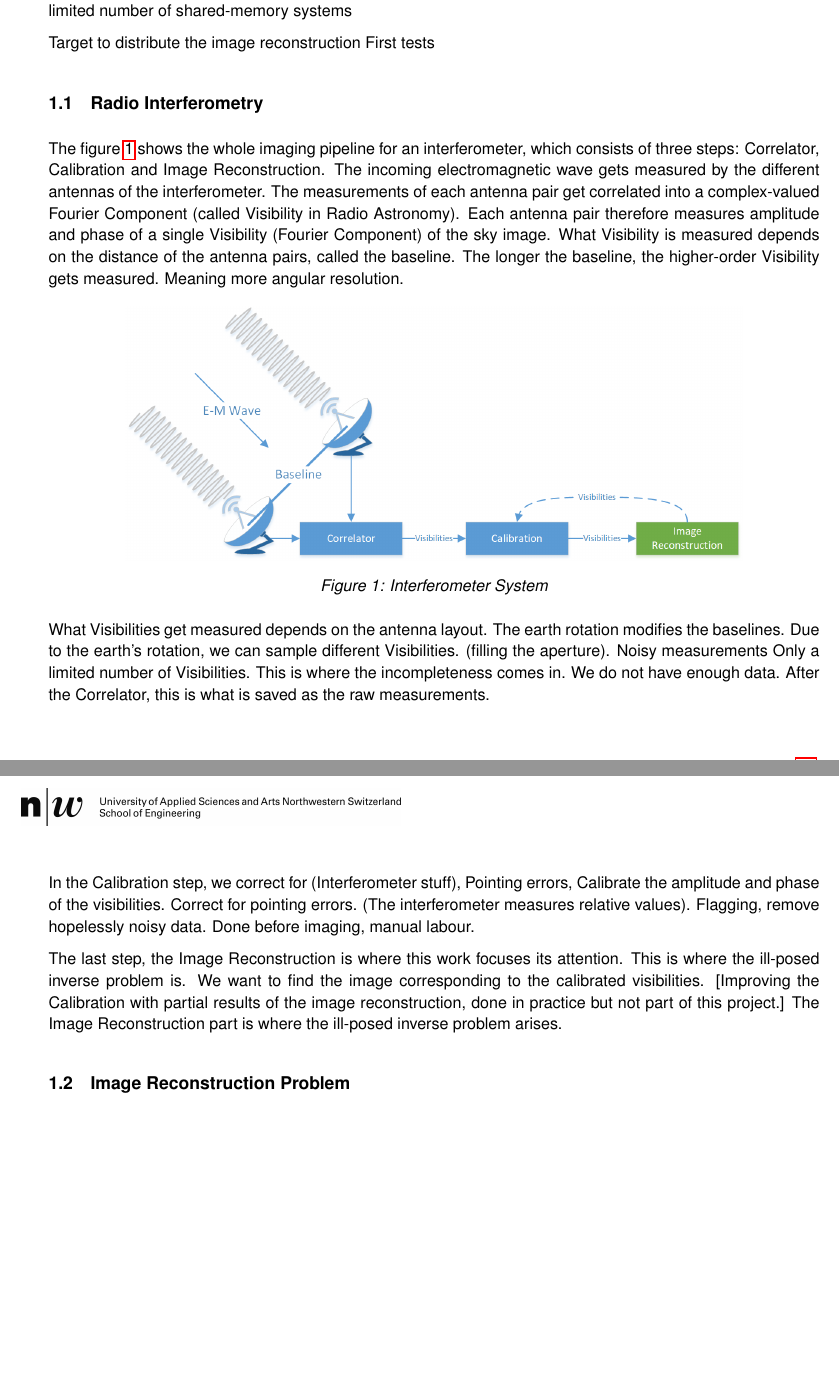
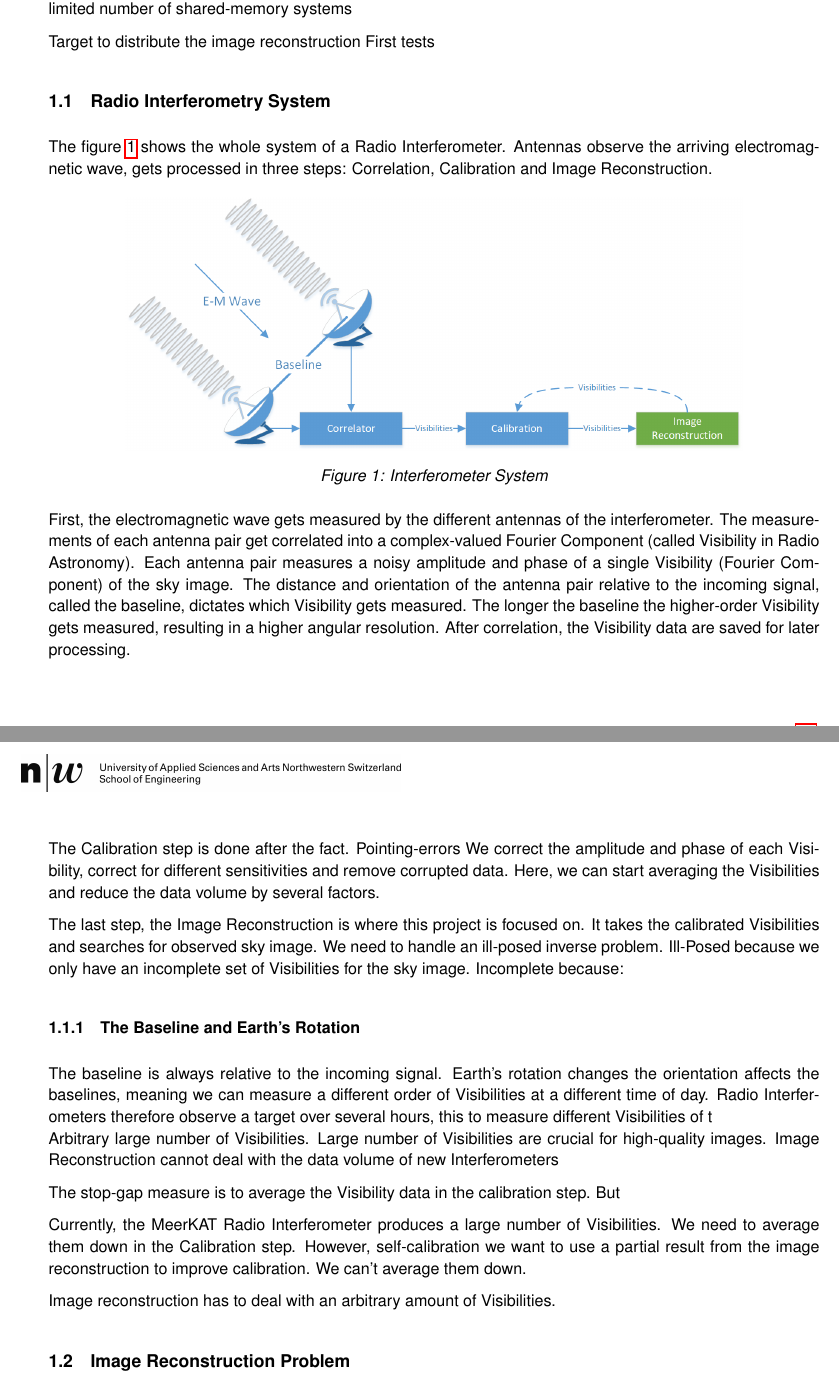
Before and after one commit to lord-blueberry/p9-doc, a LaTeX document (P9.tex, which reads chapters/01.intro/intro2.tex): two parts of pages 4 and 5 of 21, joined at a grey line, cut so that both start at the same text, the shorter picture padded with empty space. The pictures show the PDF file P9.pdf that the author committed with the source.

Commit message:
working on intro

```diff
--- a/chapters/01.intro/intro2.tex
+++ b/chapters/01.intro/intro2.tex
@@ -24,8 +25,7 @@ First tests
 
 
 \subsection{Radio Interferometry System}
-The figure \ref{intro:system} shows the whole imaging pipeline for an interferometer, which consists of three steps: Correlator, Calibration and Image Reconstruction. The incoming electromagnetic wave gets measured by the different antennas of the interferometer. The measurements of each antenna pair get correlated into a complex-valued Fourier Component (called Visibility in Radio Astronomy). Each antenna pair therefore measures amplitude and phase of a single Visibility (Fourier Component) of the sky image.
-What Visibility is measured depends on the distance of the antenna pairs, called the baseline. The longer the baseline, the higher-order Visibility gets measured. Meaning more angular resolution.
+The figure \ref{intro:system} shows the whole system of a Radio Interferometer. Antennas observe the arriving electromagnetic wave, gets processed in three steps: Correlation, Calibration and Image Reconstruction.
 
 \begin{figure}[h]
 	\centering
@@ -34,17 +34,31 @@ What Visibility is measured depends on the distance of the antenna pairs, called
 	\label{intro:system}
 \end{figure}
 
-What Visibilities get measured depends on the antenna layout. The earth rotation modifies the baselines. Due to the earth's rotation, we can sample different Visibilities. (filling the aperture).
-Noisy measurements
-Only a limited number of Visibilities. This is where the incompleteness comes in. We do not have enough data.
-After the Correlator, this is what is saved as the raw measurements.
+First, the electromagnetic wave gets measured by the different antennas of the interferometer. The measurements of each antenna pair get correlated into a complex-valued Fourier Component (called Visibility in Radio Astronomy). Each antenna pair measures a noisy amplitude and phase of a single Visibility (Fourier Component) of the sky image. The distance and orientation of the antenna pair relative to the incoming signal, called the baseline, dictates which Visibility gets measured. The longer the baseline the higher-order Visibility gets measured, resulting in a higher angular resolution. After correlation, the Visibility data are saved for later processing.
 
-In the Calibration step, we correct for (Interferometer stuff), Pointing errors, Calibrate the amplitude and phase of the visibilities. Correct for pointing errors. (The interferometer measures relative values). Flagging, remove hopelessly noisy data.
-Done before imaging, manual labour.
+The Calibration step is done after the fact.
+Pointing-errors
+We correct the amplitude and phase of each Visibility, correct for different sensitivities and remove corrupted data.
+Here, we can start averaging the Visibilities and reduce the data volume by several factors.
 
-The last step, the Image Reconstruction is where this work focuses its attention. This is where the ill-posed inverse problem is. We want to find the image corresponding to the calibrated visibilities.
-[Improving the Calibration with partial results of the image reconstruction, done in practice but not part of this project.]
-The Image Reconstruction part is where the ill-posed inverse problem arises.
+The last step, the Image Reconstruction is where this project is focused on. It takes the calibrated Visibilities and searches for observed sky image. We need to handle an ill-posed inverse problem.
+Ill-Posed because we only have an incomplete set of Visibilities for the sky image.
+Incomplete because:
+
+\subsubsection{The Baseline and Earth's Rotation}
+The baseline is always relative to the incoming signal.
+Earth's rotation changes the orientation affects the baselines, meaning we can measure a different order of Visibilities at a different time of day.
+Radio Interferometers therefore observe a target over several hours, this to measure different Visibilities of t\\
+Arbitrary large number of Visibilities.
+Large number of Visibilities are crucial for high-quality images.
+Image Reconstruction cannot deal with the data volume of new Interferometers
+
+The stop-gap measure is to average the Visibility data in the calibration step. But
+
+Currently, the MeerKAT Radio Interferometer produces a large number of Visibilities. We need to average them down in the Calibration step. However, self-calibration we want to use a partial result from the image reconstruction to improve calibration. We can't average them down.
+
+Image reconstruction has to deal with an arbitrary amount of Visibilities.
+
 
 
 \subsection{Image Reconstruction Problem}
@@ -100 +116,4 @@ From the measurements alone, we cannot find the observed image from all possible
 $F$ is too big for any practical application. It has the size of pixels times Visibilities. 4k*4k pixels, times 4 billion Visibilities. Approximate $F$.
+
+\subsubsection{Different Representations for the Image Reconstruction Problem}
+$F = M FFT(I)$
```
Also changed, not shown: P9.pdf, chapters/01.intro/intro2.tex (39 more changed lines), 1 other file.
